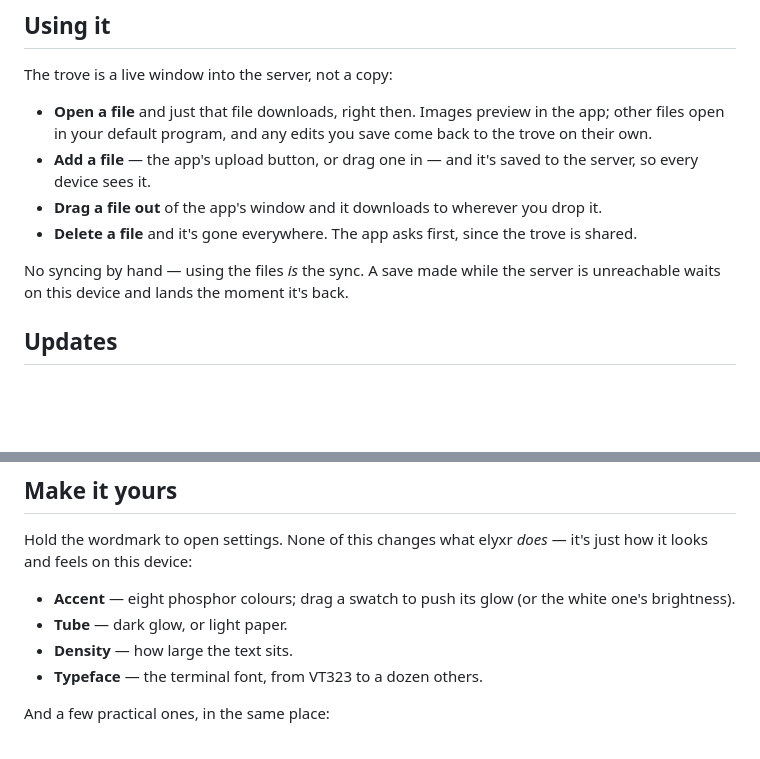
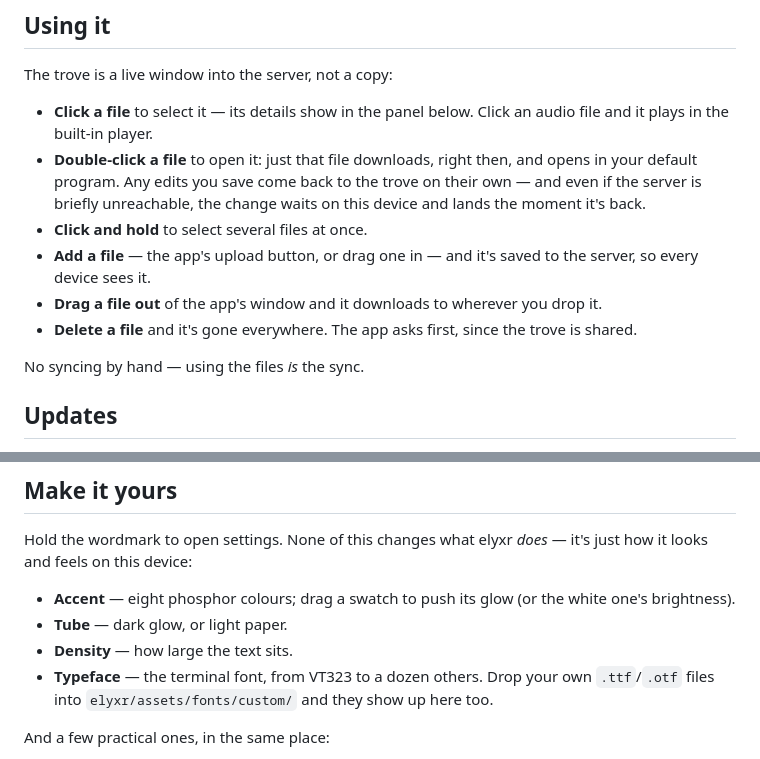
Before and after one commit to ryanj97g/elyxr, a Markdown page: README.md, 2 parts joined by grey strips. GitHub-like rendering; blank space fills up the shorter version.

```diff
--- a/README.md
+++ b/README.md
@@ -87,17 +87,20 @@ lymnal bind seal
 
 The trove is a live window into the server, not a copy:
 
-- **Open a file** and just that file downloads, right then. Images preview in the
-  app; other files open in your default program, and any edits you save come back
-  to the trove on their own.
+- **Click a file** to select it — its details show in the panel below. Click an
+  audio file and it plays in the built-in player.
+- **Double-click a file** to open it: just that file downloads, right then, and
+  opens in your default program. Any edits you save come back to the trove on
+  their own — and even if the server is briefly unreachable, the change waits on
+  this device and lands the moment it's back.
+- **Click and hold** to select several files at once.
 - **Add a file** — the app's upload button, or drag one in — and it's saved to the
   server, so every device sees it.
 - **Drag a file out** of the app's window and it downloads to wherever you drop it.
 - **Delete a file** and it's gone everywhere. The app asks first, since the trove
   is shared.
 
-No syncing by hand — using the files *is* the sync. A save made while the server
-is unreachable waits on this device and lands the moment it's back.
+No syncing by hand — using the files *is* the sync.
 
 ## Updates
 
@@ -116,7 +119,8 @@ it's just how it looks and feels on this device:
   white one's brightness).
 - **Tube** — dark glow, or light paper.
 - **Density** — how large the text sits.
-- **Typeface** — the terminal font, from VT323 to a dozen others.
+- **Typeface** — the terminal font, from VT323 to a dozen others. Drop your own
+  `.ttf`/`.otf` files into `elyxr/assets/fonts/custom/` and they show up here too.
 
 And a few practical ones, in the same place:
 
```
Also changed, not shown: SPECS.md (+20 -6 lines).
